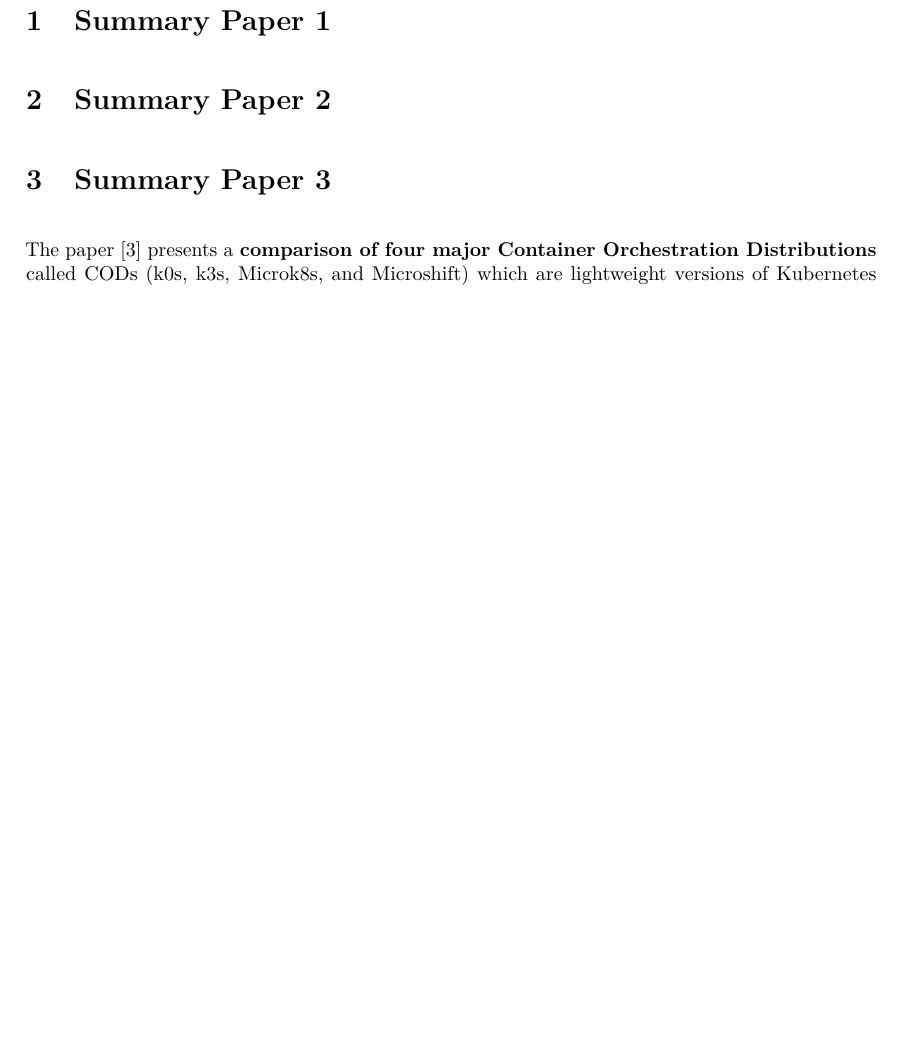
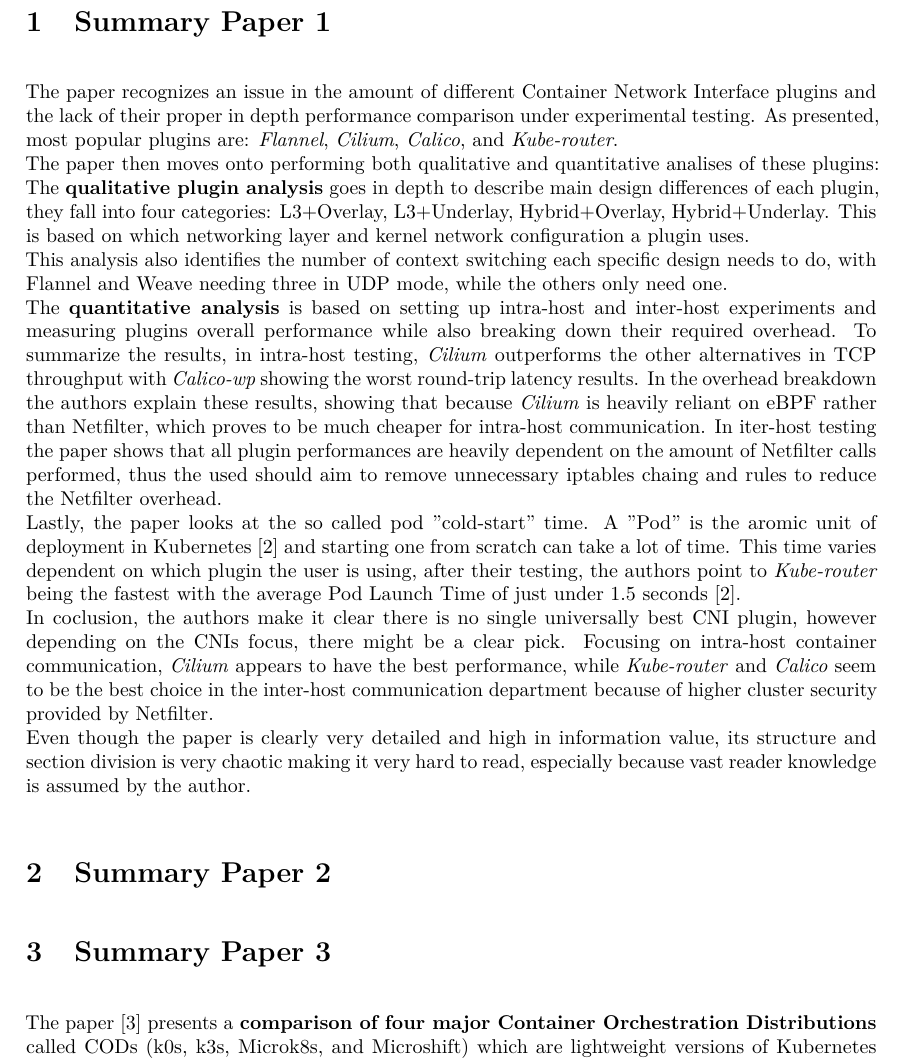
Before and after one commit to vincent-teh/1DT074-Seminar-1, a LaTeX document (main.tex, which reads chapters2/2-summary-paper-1.tex): part of page 2 of 3, cut so that both start at the same text, the shorter picture padded with empty space. Compiled offline with pdfLaTeX.

Commit message:
added C1 summary

```diff
--- a/chapters2/2-summary-paper-1.tex
+++ b/chapters2/2-summary-paper-1.tex
@@ -1,2 +1,11 @@
 \section{Summary Paper 1}%
 \label{sec:Summary Paper 1}
+The paper recognizes an issue in the amount of different Container Network Interface plugins and the lack of their  proper in depth performance comparison under experimental testing.
+As presented, most popular plugins are: \textit{Flannel}, \textit{Cilium}, \textit{Calico}, and \textit{Kube-router}.\\
+The paper then moves onto performing both qualitative and quantitative analises of these plugins:
+The \textbf{qualitative plugin analysis} goes in depth to describe main design differences of each plugin, they fall into four categories: L3+Overlay, L3+Underlay, Hybrid+Overlay, Hybrid+Underlay. This is based on which networking layer and kernel network configuration a plugin uses. \\This analysis also identifies the number of context switching each specific design needs to do, with Flannel and Weave needing three in UDP mode, while the others only need one.\\
+The \textbf{quantitative analysis} is based on setting up intra-host and inter-host experiments and measuring plugins overall performance while also breaking down their required overhead. To summarize the results, in intra-host testing, \textit{Cilium} outperforms the other alternatives in TCP throughput with \textit{Calico-wp} showing the worst round-trip latency results. In the overhead breakdown the authors explain these results, showing that because \textit{Cilium} is heavily reliant on eBPF rather than Netfilter, which proves to be much cheaper for intra-host communication. In iter-host testing
+the paper shows that all plugin performances are heavily dependent on the amount of Netfilter calls performed, thus the used should aim to remove unnecessary iptables chaing and rules to reduce the Netfilter overhead.\\
+Lastly, the paper looks at the so called pod "cold-start" time. A "Pod" is the aromic unit of deployment in Kubernetes \cite{C1} and starting one from scratch can take a lot of time.
+This time varies dependent on which plugin the user is using, after their testing, the authors point to \textit{Kube-router} being the fastest with the average Pod Launch Time of just under 1.5 seconds \cite{C1}.\\
+In coclusion, the authors make it clear there is no single universally best CNI plugin, however depending on the CNIs focus, there might be a clear pick. Focusing on intra-host container communication, \textit{Cilium} appears to have the best performance, while \textit{Kube-router} and \textit{Calico} seem to be the best choice in the inter-host communication department because of higher cluster security provided by Netfilter.\\Even though the paper is clearly very detailed and high in information value, its structure and section division is very chaotic making it very hard to read, especially because vast reader knowledge is assumed by the author.
```
